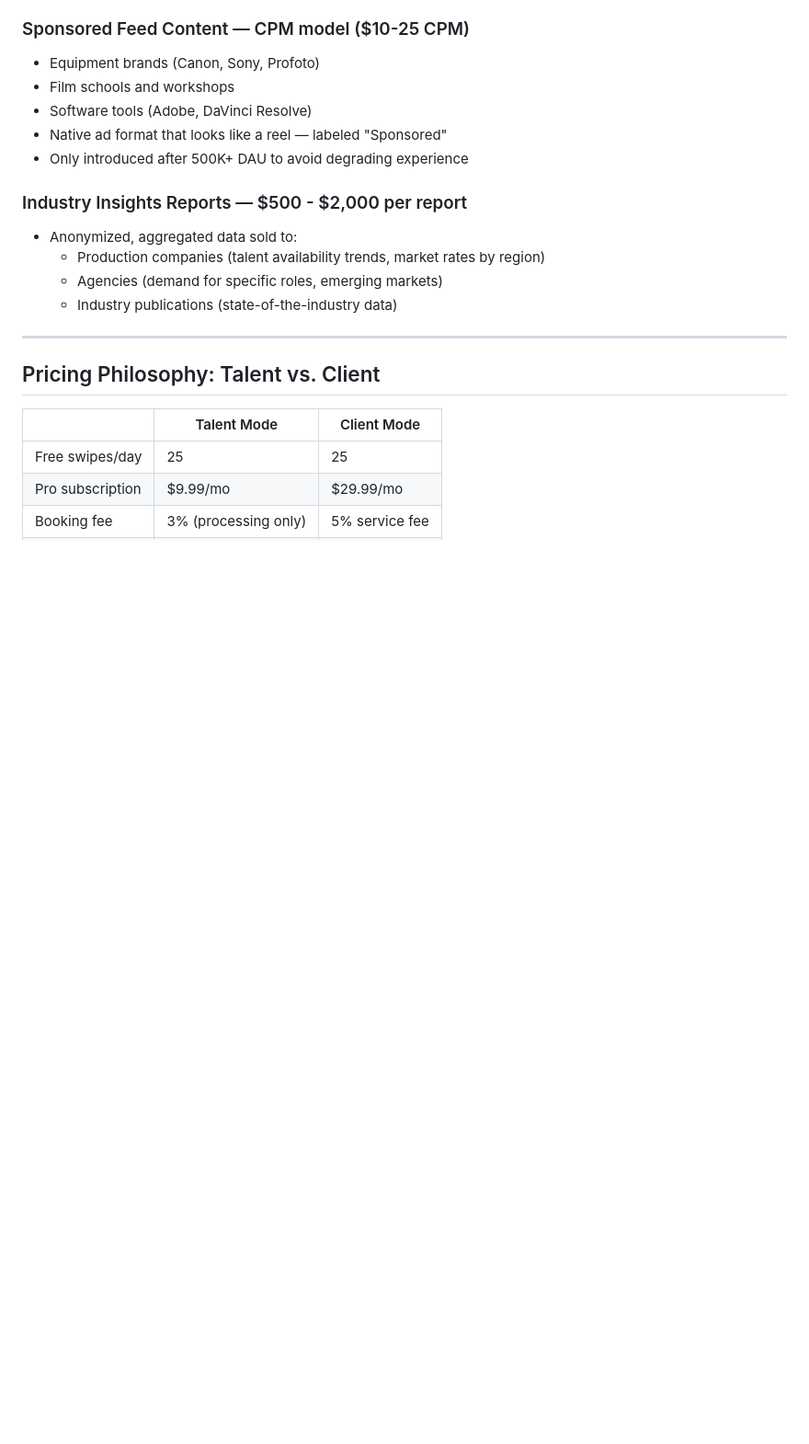
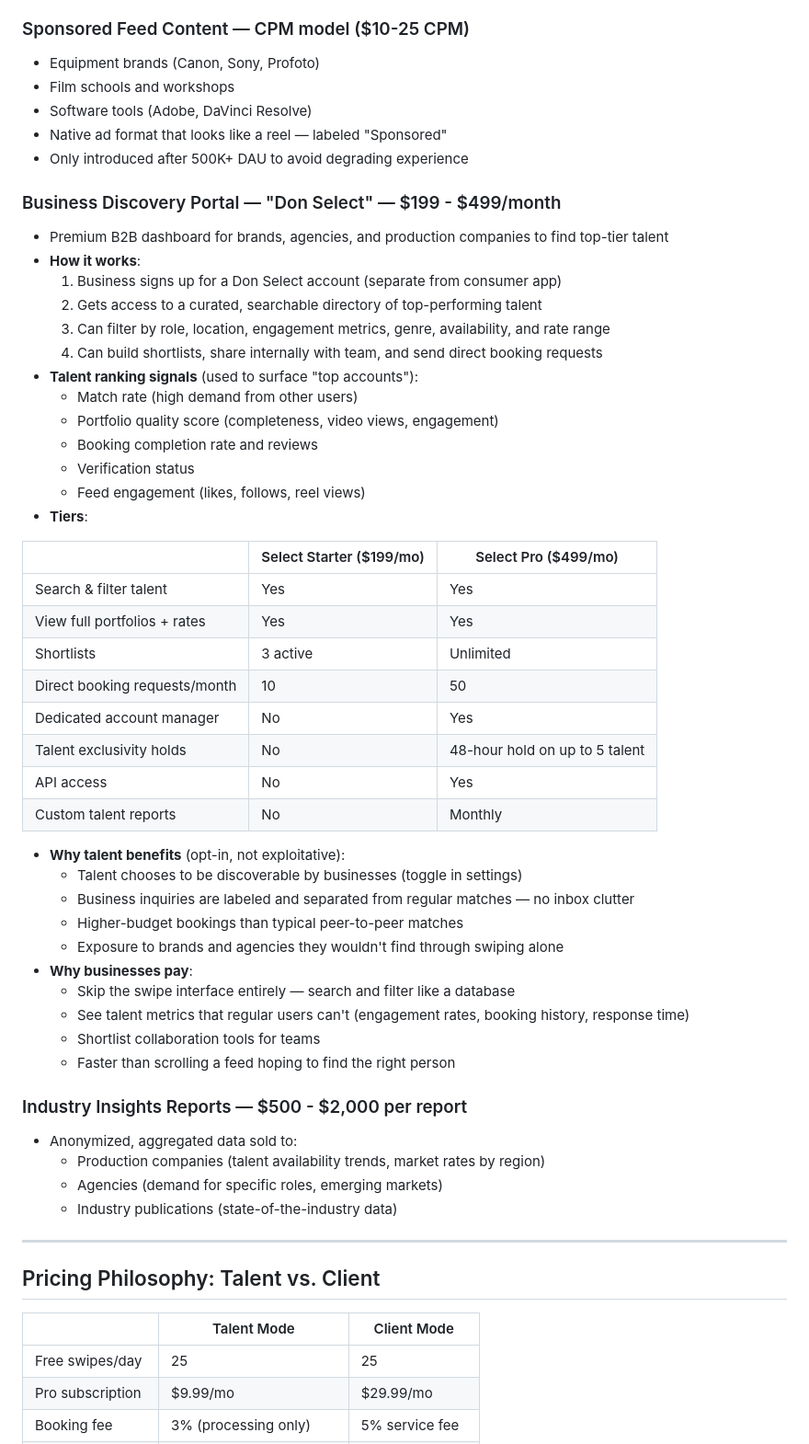
Before and after one commit to ERB031/Don-Film-w-Me, a Markdown page: docs/monetization-strategy.md, the part around one of its changes. Shown at 92% size. GitHub-like rendering; blank space fills up the shorter version.

Commit message:
Add Don Select business discovery portal to monetization strategy
B2B tier ($199-$499/mo) for brands, agencies, and production companies
to search and filter top talent via a curated directory with ranking
signals, shortlists, team collaboration, and direct booking requests.
Talent opt-in to be discoverable — not exploitative.

https://claude.ai/code/session_01E3eJ12LwYn8Ltr2ze1zFqX

```diff
--- a/docs/monetization-strategy.md
+++ b/docs/monetization-strategy.md
@@ -154,6 +154,43 @@
 - Native ad format that looks like a reel — labeled "Sponsored"
 - Only introduced after 500K+ DAU to avoid degrading experience
 
+### Business Discovery Portal — "Don Select" — $199 - $499/month
+- Premium B2B dashboard for brands, agencies, and production companies to find top-tier talent
+- **How it works**:
+  1. Business signs up for a Don Select account (separate from consumer app)
+  2. Gets access to a curated, searchable directory of top-performing talent
+  3. Can filter by role, location, engagement metrics, genre, availability, and rate range
+  4. Can build shortlists, share internally with team, and send direct booking requests
+- **Talent ranking signals** (used to surface "top accounts"):
+  - Match rate (high demand from other users)
+  - Portfolio quality score (completeness, video views, engagement)
+  - Booking completion rate and reviews
+  - Verification status
+  - Feed engagement (likes, follows, reel views)
+- **Tiers**:
+
+| | Select Starter ($199/mo) | Select Pro ($499/mo) |
+|--|--------------------------|----------------------|
+| Search & filter talent | Yes | Yes |
+| View full portfolios + rates | Yes | Yes |
+| Shortlists | 3 active | Unlimited |
+| Direct booking requests/month | 10 | 50 |
+| Dedicated account manager | No | Yes |
+| Talent exclusivity holds | No | 48-hour hold on up to 5 talent |
+| API access | No | Yes |
+| Custom talent reports | No | Monthly |
+
+- **Why talent benefits** (opt-in, not exploitative):
+  - Talent chooses to be discoverable by businesses (toggle in settings)
+  - Business inquiries are labeled and separated from regular matches — no inbox clutter
+  - Higher-budget bookings than typical peer-to-peer matches
+  - Exposure to brands and agencies they wouldn't find through swiping alone
+- **Why businesses pay**:
+  - Skip the swipe interface entirely — search and filter like a database
+  - See talent metrics that regular users can't (engagement rates, booking history, response time)
+  - Shortlist collaboration tools for teams
+  - Faster than scrolling a feed hoping to find the right person
+
 ### Industry Insights Reports — $500 - $2,000 per report
 - Anonymized, aggregated data sold to:
   - Production companies (talent availability trends, market rates by region)
```
Also changed, not shown: other parts of docs/monetization-strategy.md (+2 -1 lines).
